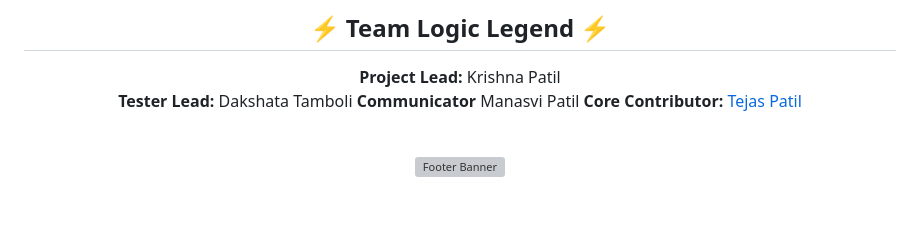
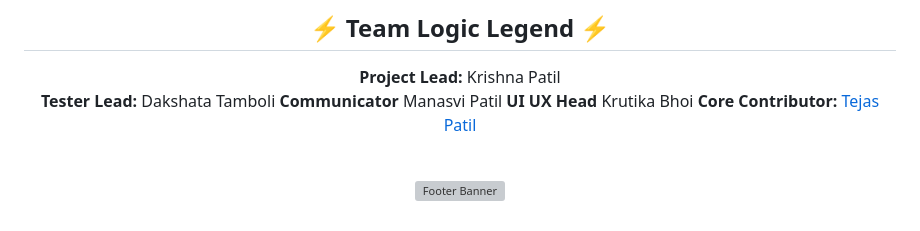
Before and after one commit to kriss2012/TraffiX-AI, a Markdown page: README.md, the part around the change. Drawn GitHub-style; grey boxes are pictures that could not be loaded.

```diff
--- a/README.md
+++ b/README.md
@@ -404,6 +404,7 @@ This project is open-source under the **MIT License**. Check the [LICENSE](./LIC
 **Project Lead:** Krishna Patil
 **Tester Lead:** Dakshata Tamboli
 **Communicator** Manasvi Patil
+**UI UX Head** Krutika Bhoi
 **Core Contributor:** [Tejas Patil](https://github.com/202tejaspatil-hash)
 
 <br>
```
